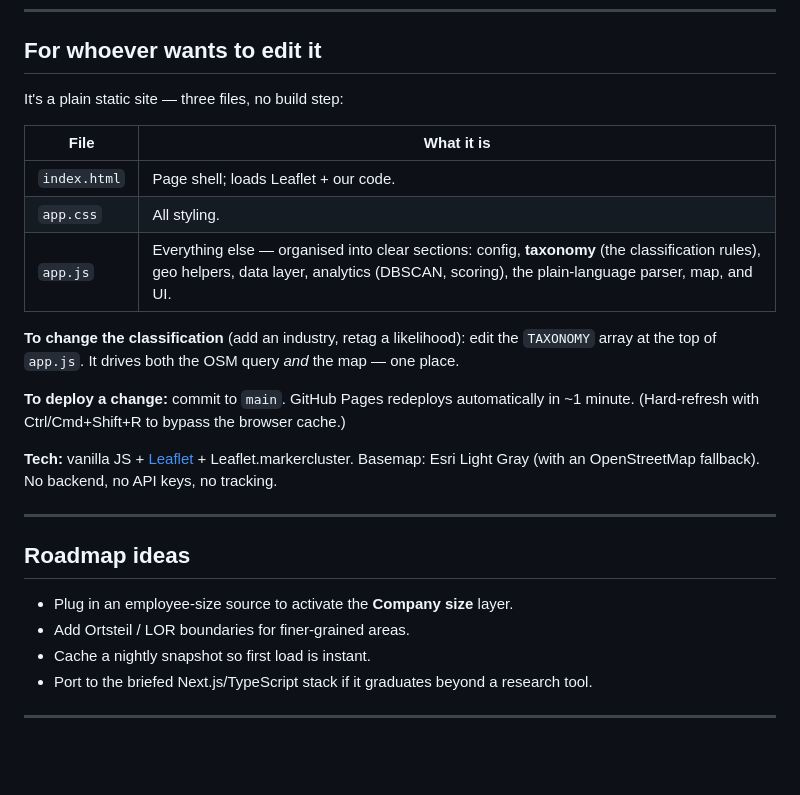
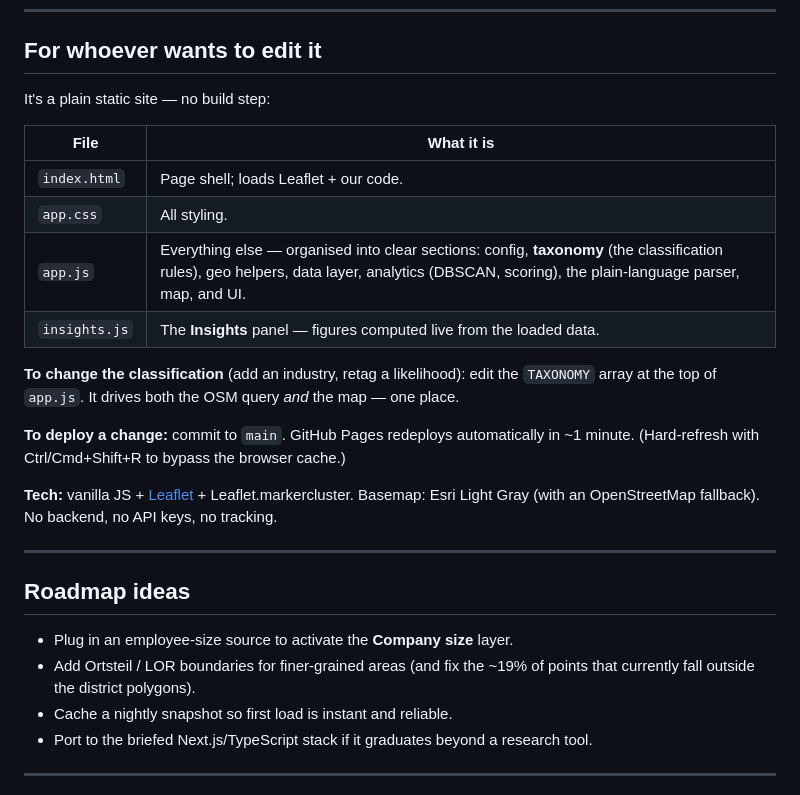
Before and after one commit to Lucas-Barrios/fleetview-berlin, a Markdown page: README.md, the part around one of its changes. Drawn GitHub-style; blank space fills up the shorter version.

```diff
--- a/README.md
+++ b/README.md
@@ -83,13 +101,14 @@ There's a fuller write‑up of the design decisions and methodology in the share
 
 ## For whoever wants to edit it
 
-It's a plain static site — three files, no build step:
+It's a plain static site — no build step:
 
 | File | What it is |
 |---|---|
 | `index.html` | Page shell; loads Leaflet + our code. |
 | `app.css` | All styling. |
 | `app.js` | Everything else — organised into clear sections: config, **taxonomy** (the classification rules), geo helpers, data layer, analytics (DBSCAN, scoring), the plain‑language parser, map, and UI. |
+| `insights.js` | The **Insights** panel — figures computed live from the loaded data. |
 
 **To change the classification** (add an industry, retag a likelihood): edit the `TAXONOMY` array at the top of `app.js`. It drives both the OSM query *and* the map — one place.
 
@@ -102,8 +121,8 @@ It's a plain static site — three files, no build step:
 ## Roadmap ideas
 
 - Plug in an employee‑size source to activate the **Company size** layer.
-- Add Ortsteil / LOR boundaries for finer‑grained areas.
-- Cache a nightly snapshot so first load is instant.
+- Add Ortsteil / LOR boundaries for finer‑grained areas (and fix the ~19% of points that currently fall outside the district polygons).
+- Cache a nightly snapshot so first load is instant and reliable.
 - Port to the briefed Next.js/TypeScript stack if it graduates beyond a research tool.
 
 ---
```
Also changed, not shown: other parts of README.md (+20 -2 lines).
